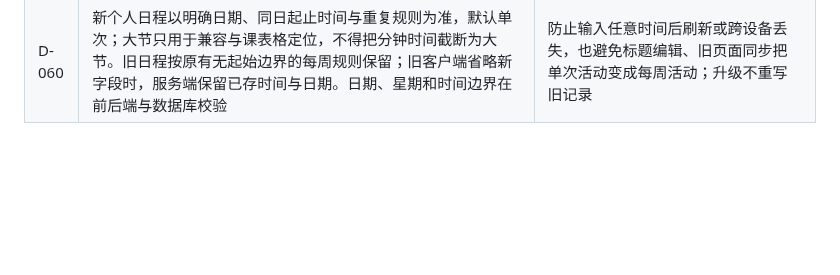
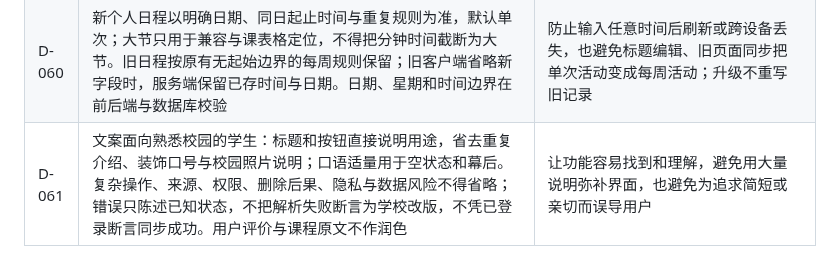
Before and after one commit to zzzhs66678/shadow-of-DUFE, a Markdown page: docs/DECISIONS.md, the part around the change. Drawn GitHub-style; blank space fills up the shorter version.

```diff
--- a/docs/DECISIONS.md
+++ b/docs/DECISIONS.md
@@ -62,3 +62,4 @@
 | D-058 | 教师评价以直接可读的正文评论流为主，正文即可发布，不强迫用户填写五维评分；未评分存 NULL，旧评分在正文编辑时保留。历史审核、版本冲突、举报与软删除保持原有规则 | 降低阅读和贡献成本，不以默认分伪造评价，也不因界面精简删除历史证据 |
 | D-059 | 共享小内存服务器优先接收完整 CI 验证后的运行工件，不在服务高负载时重跑依赖安装与编译。使用旧镜像叠加编译产物时，必须验证提交、工件摘要、构建配置、全部依赖锁与 vendor 不变，整体替换应用目录，记录最终镜像摘要并重新冒烟；依赖变化则必须使用完整新镜像 | 降低发布对正式服务的资源争用，同时避免把不同依赖环境的产物或叠加后的镜像冒充 CI 原镜像 |
 | D-060 | 新个人日程以明确日期、同日起止时间与重复规则为准，默认单次；大节只用于兼容与课表格定位，不得把分钟时间截断为大节。旧日程按原有无起始边界的每周规则保留；旧客户端省略新字段时，服务端保留已存时间与日期。日期、星期和时间边界在前后端与数据库校验 | 防止输入任意时间后刷新或跨设备丢失，也避免标题编辑、旧页面同步把单次活动变成每周活动；升级不重写旧记录 |
+| D-061 | 文案面向熟悉校园的学生：标题和按钮直接说明用途，省去重复介绍、装饰口号与校园照片说明；口语适量用于空状态和幕后。复杂操作、来源、权限、删除后果、隐私与数据风险不得省略；错误只陈述已知状态，不把解析失败断言为学校改版，不凭已登录断言同步成功。用户评价与课程原文不作润色 | 让功能容易找到和理解，避免用大量说明弥补界面，也避免为追求简短或亲切而误导用户 |
```
Also changed, not shown: docs/CURRENT_STATE.md (+4 -1 lines).
